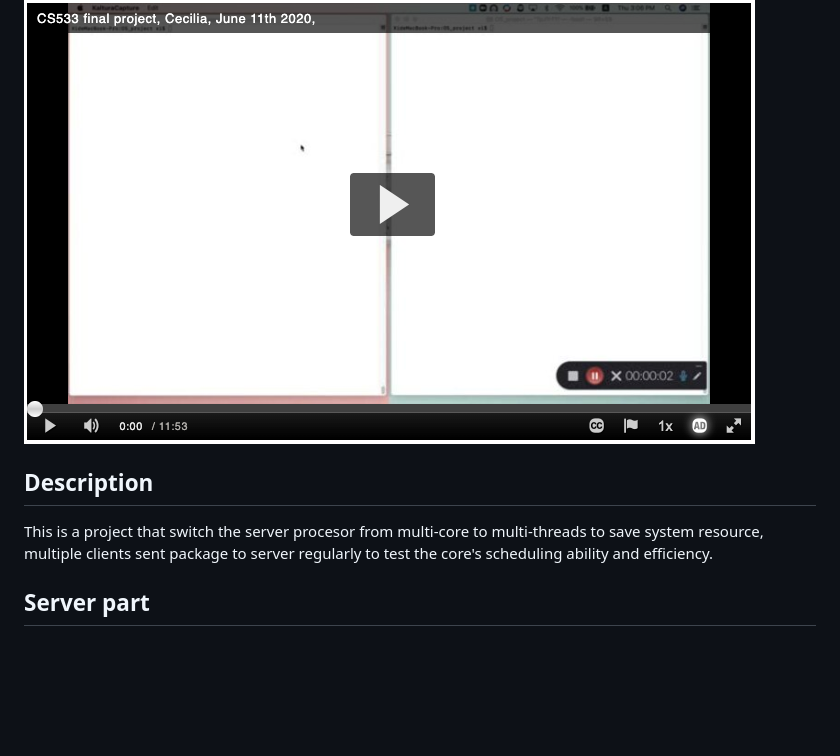
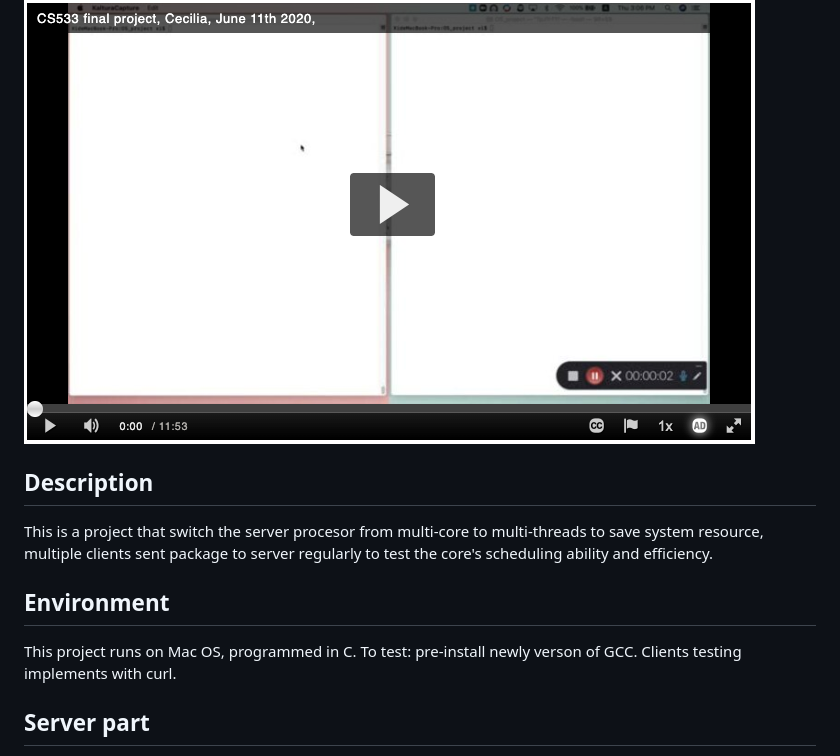
Before and after one commit to Cecilia831/OperatingSystemsProject, a Markdown page: README.md, the part around one of its changes. Drawn GitHub-style; blank space fills up the shorter version.

```diff
--- a/README.md
+++ b/README.md
@@ -1,7 +1,12 @@
 # Operating Systems Final Project Report
 [![Watch the video](https://github.com/Cecilia831/OperatingSystemsProject/blob/49db80216916f29177ae67d6956475faa5a725e9/OS.png)](https://media.pdx.edu/media/CS533+final+project%2C+Cecilia%2C++June+11th+2020%2C+/0_9dl13581)
+
 ## Description
 This is a project that switch the server procesor from multi-core to multi-threads to save system resource, multiple clients sent package to server regularly to test the core's scheduling ability and efficiency.
+
+## Environment
+This project runs on Mac OS, programmed in C. To test: pre-install newly verson of GCC. Clients testing implements with curl.
+
 ## Server part
 
 There are two ways to do synchronization in a server, Multi-processes and Multi-threads. They
```
Also changed, not shown: other parts of README.md (+2 -0 lines).
